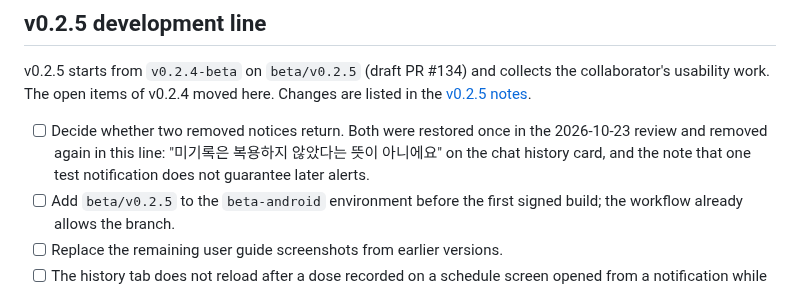
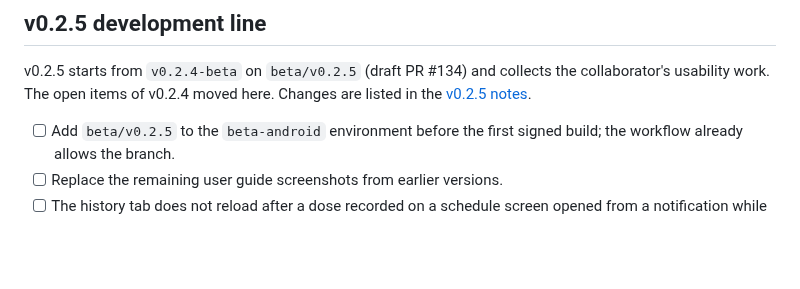
Before and after one commit to 1window2/MedBuddy, a Markdown page: docs/TODO.md, the part around the change. Drawn GitHub-style; blank space fills up the shorter version.

```diff
--- a/docs/TODO.md
+++ b/docs/TODO.md
@@ -6,10 +6,6 @@ v0.2.5 starts from `v0.2.4-beta` on `beta/v0.2.5` (draft PR #134) and collects t
 collaborator's usability work. The open items of v0.2.4 moved here. Changes are
 listed in the [v0.2.5 notes](releases/v0.2.5-beta.md).
 
-- [ ] Decide whether two removed notices return. Both were restored once in
-      the 2026-10-23 review and removed again in this line: "미기록은 복용하지
-      않았다는 뜻이 아니에요" on the chat history card, and the note that one test
-      notification does not guarantee later alerts.
 - [ ] Add `beta/v0.2.5` to the `beta-android` environment before the first
       signed build; the workflow already allows the branch.
 - [ ] Replace the remaining user guide screenshots from earlier versions.
```
Also changed, not shown: docs/MedBuddy - Decision Log.md (+13 -0 lines).
